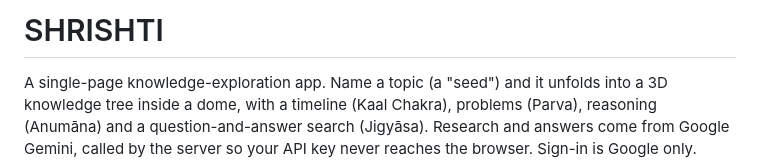
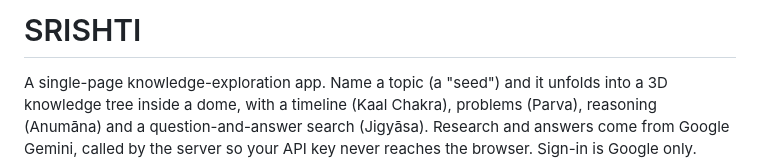
Before and after one commit to Nirmal514/srishti_the_universe-, a Markdown page: README.md, the part around the change. Drawn GitHub-style.

Commit message:
Fix project name from SHRISHTI to SRISHTI

```diff
--- a/README.md
+++ b/README.md
@@ -1,4 +1,4 @@
-# SHRISHTI
+# SRISHTI
 
 A single-page knowledge-exploration app. Name a topic (a "seed") and it unfolds into a 3D knowledge tree inside a dome, with a timeline (Kaal Chakra), problems (Parva), reasoning (Anumāna) and a question-and-answer search (Jigyāsa). Research and answers come from Google Gemini, called by the server so your API key never reaches the browser. Sign-in is Google only. Seeds, history and shared galaxies are stored on the server.
 
```
